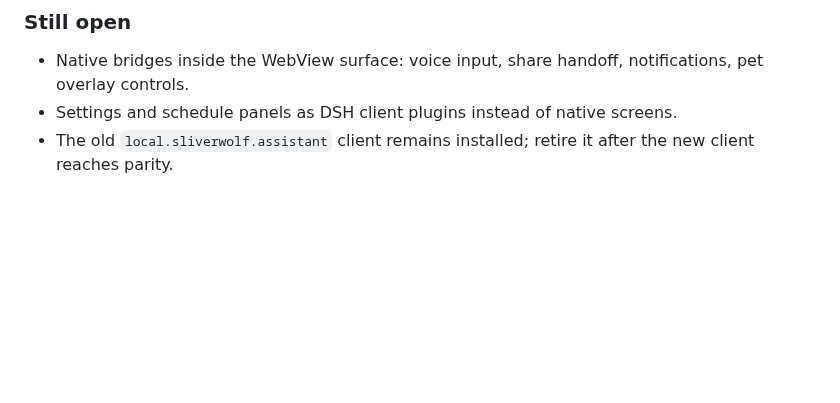
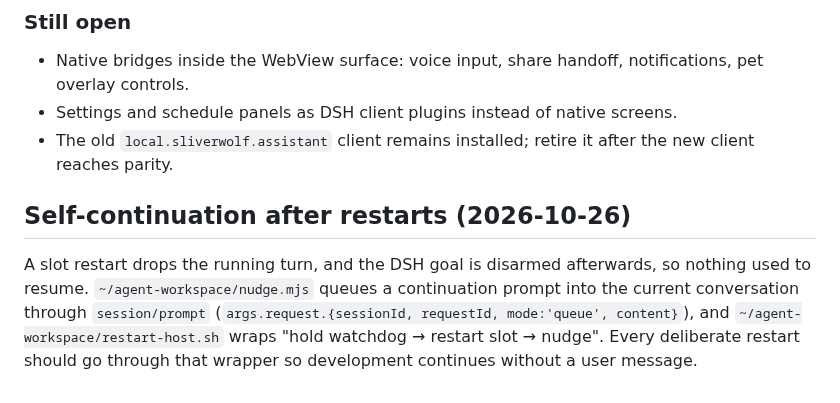
Before and after one commit to ydzat/LumenDSH, a Markdown page: docs/m10-autonomous-development.md, the part around the change. Drawn GitHub-style; blank space fills up the shorter version.

Commit message:
docs(m10): record the restart self-continuation nudge

```diff
--- a/docs/m10-autonomous-development.md
+++ b/docs/m10-autonomous-development.md
@@ -111,3 +111,14 @@ verification, evidence path._
 - Settings and schedule panels as DSH client plugins instead of native screens.
 - The old `local.sliverwolf.assistant` client remains installed; retire it after
   the new client reaches parity.
+
+
+## Self-continuation after restarts (2026-10-26)
+
+A slot restart drops the running turn, and the DSH goal is disarmed afterwards,
+so nothing used to resume. `~/agent-workspace/nudge.mjs` queues a continuation
+prompt into the current conversation through `session/prompt`
+(`args.request.{sessionId, requestId, mode:'queue', content}`), and
+`~/agent-workspace/restart-host.sh` wraps "hold watchdog → restart slot → nudge".
+Every deliberate restart should go through that wrapper so development continues
+without a user message.
```
